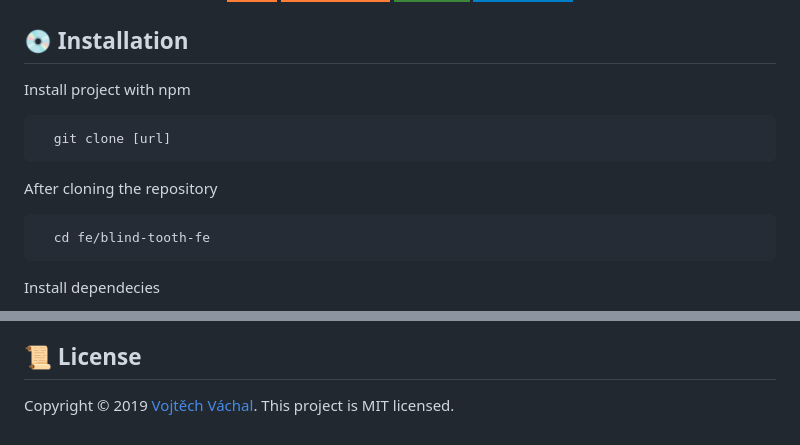
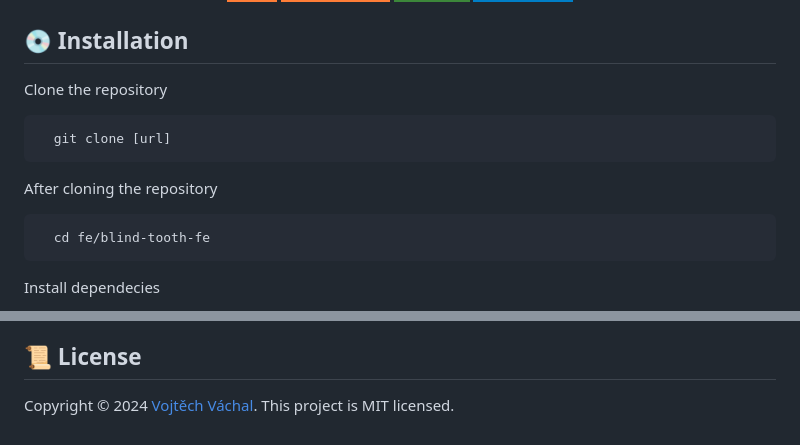
Before and after one commit to vachalvo/blind_tooth, a Markdown page: README.md, 2 parts joined by grey strips. Drawn GitHub-style; badges without logos.

````diff
--- a/README.md
+++ b/README.md
@@ -44,14 +44,12 @@ Our team focused on the topic - localization of the blind in a small space.
 
 ## 💿 Installation
 
-Install project with npm
-
+Clone the repository
 ```bash
   git clone [url]
 ```
 
 After cloning the repository
-
 ```bash
   cd fe/blind-tooth-fe
 ```
@@ -80,5 +78,5 @@ If you have any feedback, please reach out to us via Issues tab.
 
 
 ## 📜 License
-Copyright © 2019 [Vojtěch Váchal](https://github.com/vachalvo).
+Copyright © 2024 [Vojtěch Váchal](https://github.com/vachalvo).
 This project is MIT licensed.
````
